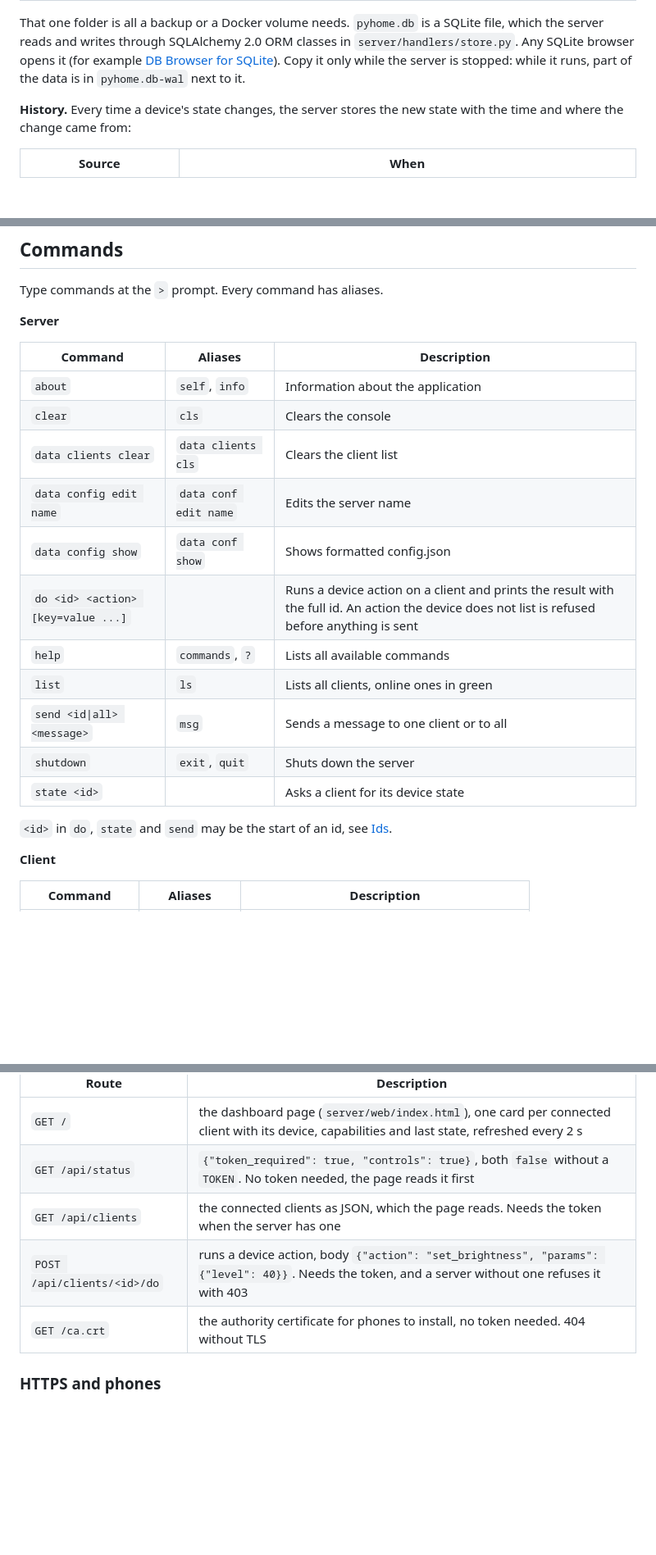
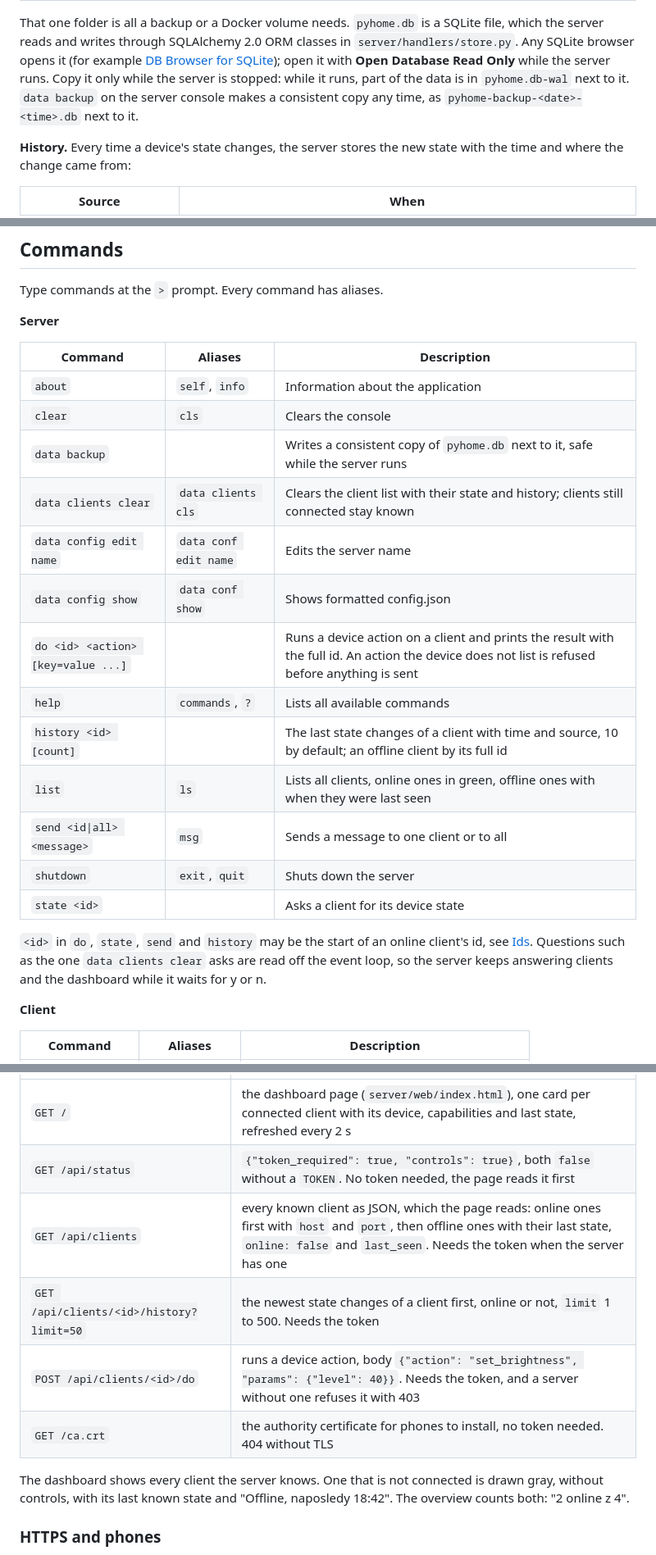
Before and after one commit to Fxdvs/pyhome, a Markdown page: README.md, 3 parts joined by grey strips. Shown at 82% size. GitHub-like rendering; blank space fills up the shorter version.

Commit message:
README and spec: offline clients, history, backup
Co-Authored-By: Claude Opus 5.5 <noreply@anthropic.com>
Claude-Session: https://claude.ai/code/session_01UasXuB8Ce7HzgUyW3ZAzED

```diff
--- a/README.md
+++ b/README.md
@@ -227,9 +227,11 @@ with, `server/data/` by default:
 That one folder is all a backup or a Docker volume needs. `pyhome.db` is a
 SQLite file, which the server reads and writes through SQLAlchemy 2.0 ORM
 classes in `server/handlers/store.py`. Any SQLite browser opens it (for example
-[DB Browser for SQLite](https://sqlitebrowser.org)). Copy it only while the
-server is stopped: while it runs, part of the data is in `pyhome.db-wal` next
-to it.
+[DB Browser for SQLite](https://sqlitebrowser.org)); open it with **Open
+Database Read Only** while the server runs. Copy it only while the server is
+stopped: while it runs, part of the data is in `pyhome.db-wal` next to it.
+`data backup` on the server console makes a consistent copy any time, as
+`pyhome-backup-<date>-<time>.db` next to it.
 
 **History.** Every time a device's state changes, the server stores the new
 state with the time and where the change came from:
@@ -353,17 +355,21 @@ Type commands at the `>` prompt. Every command has aliases.
 | --- | --- | --- |
 | `about` | `self`, `info` | Information about the application |
 | `clear` | `cls` | Clears the console |
-| `data clients clear` | `data clients cls` | Clears the client list |
+| `data backup` | | Writes a consistent copy of `pyhome.db` next to it, safe while the server runs |
+| `data clients clear` | `data clients cls` | Clears the client list with their state and history; clients still connected stay known |
 | `data config edit name` | `data conf edit name` | Edits the server name |
 | `data config show` | `data conf show` | Shows formatted config.json |
 | `do <id> <action> [key=value ...]` | | Runs a device action on a client and prints the result with the full id. An action the device does not list is refused before anything is sent |
 | `help` | `commands`, `?` | Lists all available commands |
-| `list` | `ls` | Lists all clients, online ones in green |
+| `history <id> [count]` | | The last state changes of a client with time and source, 10 by default; an offline client by its full id |
+| `list` | `ls` | Lists all clients, online ones in green, offline ones with when they were last seen |
 | `send <id\|all> <message>` | `msg` | Sends a message to one client or to all |
 | `shutdown` | `exit`, `quit` | Shuts down the server |
 | `state <id>` | | Asks a client for its device state |
 
-`<id>` in `do`, `state` and `send` may be the start of an id, see [Ids](#ids).
+`<id>` in `do`, `state`, `send` and `history` may be the start of an online client's id, see [Ids](#ids).
+Questions such as the one `data clients clear` asks are read off the event loop, so
+the server keeps answering clients and the dashboard while it waits for y or n.
 
 **Client**
 
@@ -428,9 +434,14 @@ The server runs FastAPI on port `50001`:
 | --- | --- |
 | `GET /` | the dashboard page (`server/web/index.html`), one card per connected client with its device, capabilities and last state, refreshed every 2 s |
 | `GET /api/status` | `{"token_required": true, "controls": true}`, both `false` without a `TOKEN`. No token needed, the page reads it first |
-| `GET /api/clients` | the connected clients as JSON, which the page reads. Needs the token when the server has one |
+| `GET /api/clients` | every known client as JSON, which the page reads: online ones first with `host` and `port`, then offline ones with their last state, `online: false` and `last_seen`. Needs the token when the server has one |
+| `GET /api/clients/<id>/history?limit=50` | the newest state changes of a client first, online or not, `limit` 1 to 500. Needs the token |
 | `POST /api/clients/<id>/do` | runs a device action, body `{"action": "set_brightness", "params": {"level": 40}}`. Needs the token, and a server without one refuses it with 403 |
 | `GET /ca.crt` | the authority certificate for phones to install, no token needed. 404 without TLS |
+
+The dashboard shows every client the server knows. One that is not connected
+is drawn gray, without controls, with its last known state and "Offline,
+naposledy 18:42". The overview counts both: "2 online z 4".
 
 ### HTTPS and phones
 
```
Also changed, not shown: docs/v1.3-spec.md (+15 -0 lines).
